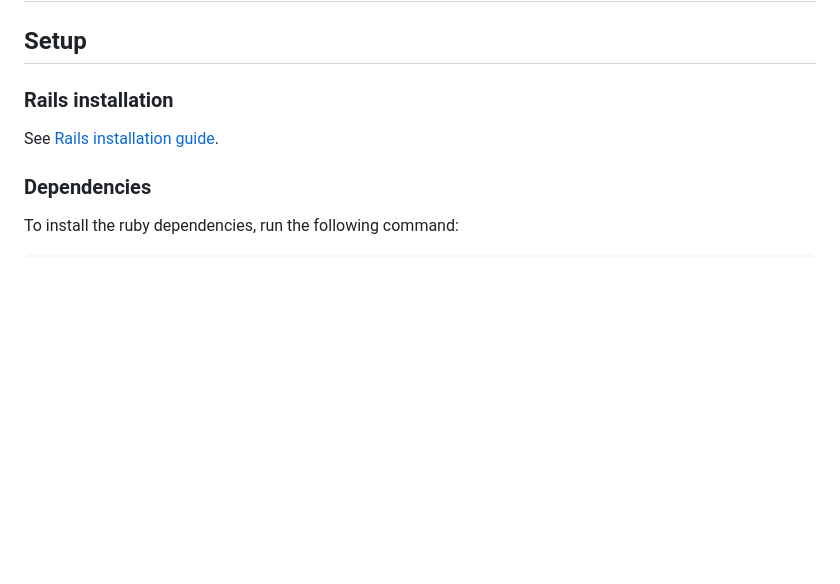
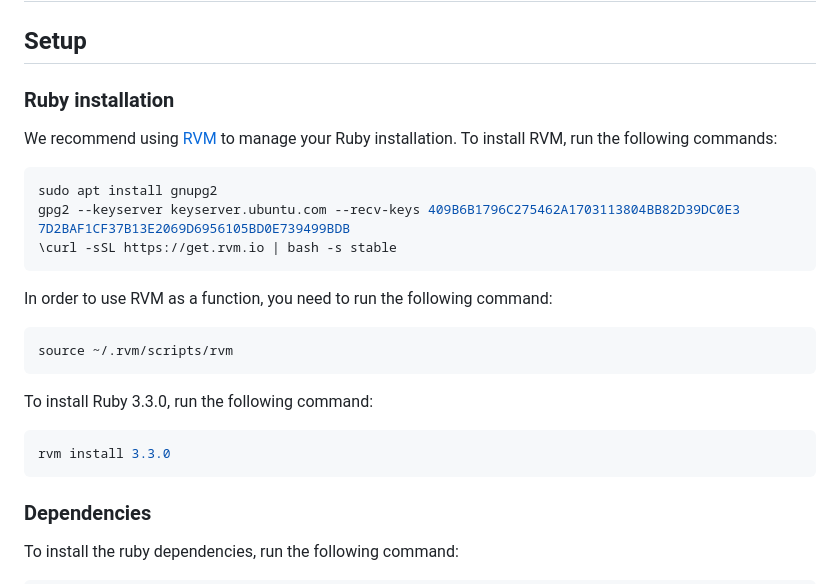
Before and after one commit to Ghraam/CapstoneProjectAlgorithm, a Markdown page: README.md, the part around the change. Rendered like a GitHub page; blank space fills up the shorter version.

Commit message:
RVM install instructions

````diff
--- a/README.md
+++ b/README.md
@@ -2,9 +2,27 @@
 
 ## Setup
 
-### Rails installation
+### Ruby installation
 
-See [Rails installation guide](https://guides.rubyonrails.org/v5.0/getting_started.html).
+We recommend using [RVM](https://rvm.io/) to manage your Ruby installation. To install RVM, run the following commands:
+
+```bash
+sudo apt install gnupg2
+gpg2 --keyserver keyserver.ubuntu.com --recv-keys 409B6B1796C275462A1703113804BB82D39DC0E3 7D2BAF1CF37B13E2069D6956105BD0E739499BDB
+\curl -sSL https://get.rvm.io | bash -s stable
+```
+
+In order to use RVM as a function, you need to run the following command:
+
+```bash
+source ~/.rvm/scripts/rvm
+```
+
+To install Ruby 3.3.0, run the following command:
+
+```bash
+rvm install 3.3.0
+```
 
 ### Dependencies
 
````
